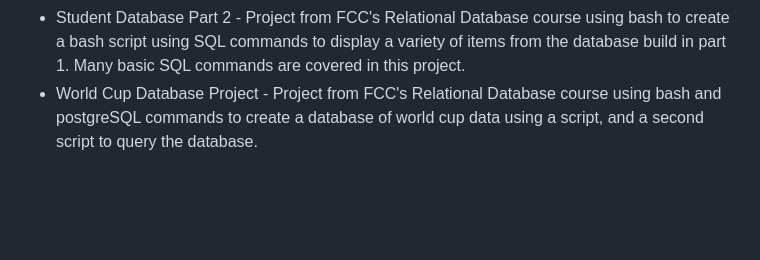
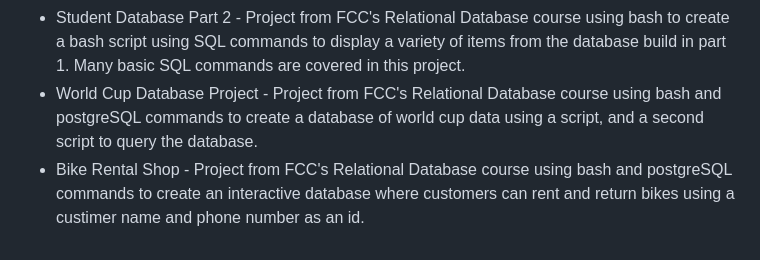
Before and after one commit to Vukodlok/FreeCodeCamp-Projects, a Markdown page: README.md, the part around the change. GitHub-like rendering; blank space fills up the shorter version.

```diff
--- a/README.md
+++ b/README.md
@@ -80,3 +80,4 @@ A place to store all my projects made while working through freecodecamp's cours
 - Student Database Part 1 - Project from FCC's Relational Database course using bash to create a bash script that builds a database of students and courses from existing data.
 - Student Database Part 2 - Project from FCC's Relational Database course using bash to create a bash script using SQL commands to display a variety of items from the database build in part 1.  Many basic SQL commands are covered in this project.
 - World Cup Database Project - Project from FCC's Relational Database course using bash and postgreSQL commands to create a database of world cup data using a script, and a second script to query the database.
+- Bike Rental Shop - Project from FCC's Relational Database course using bash and postgreSQL commands to create an interactive database where customers can rent and return bikes using a custimer name and phone number as an id.
```
